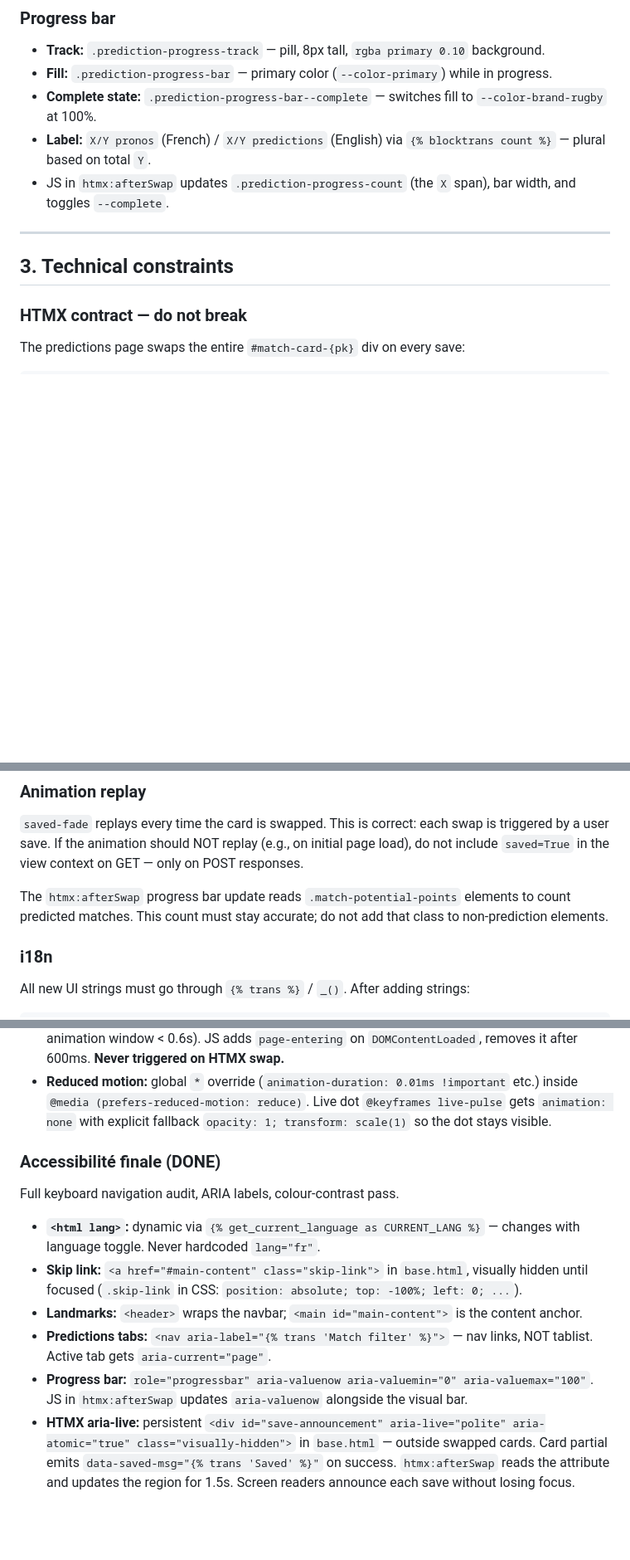
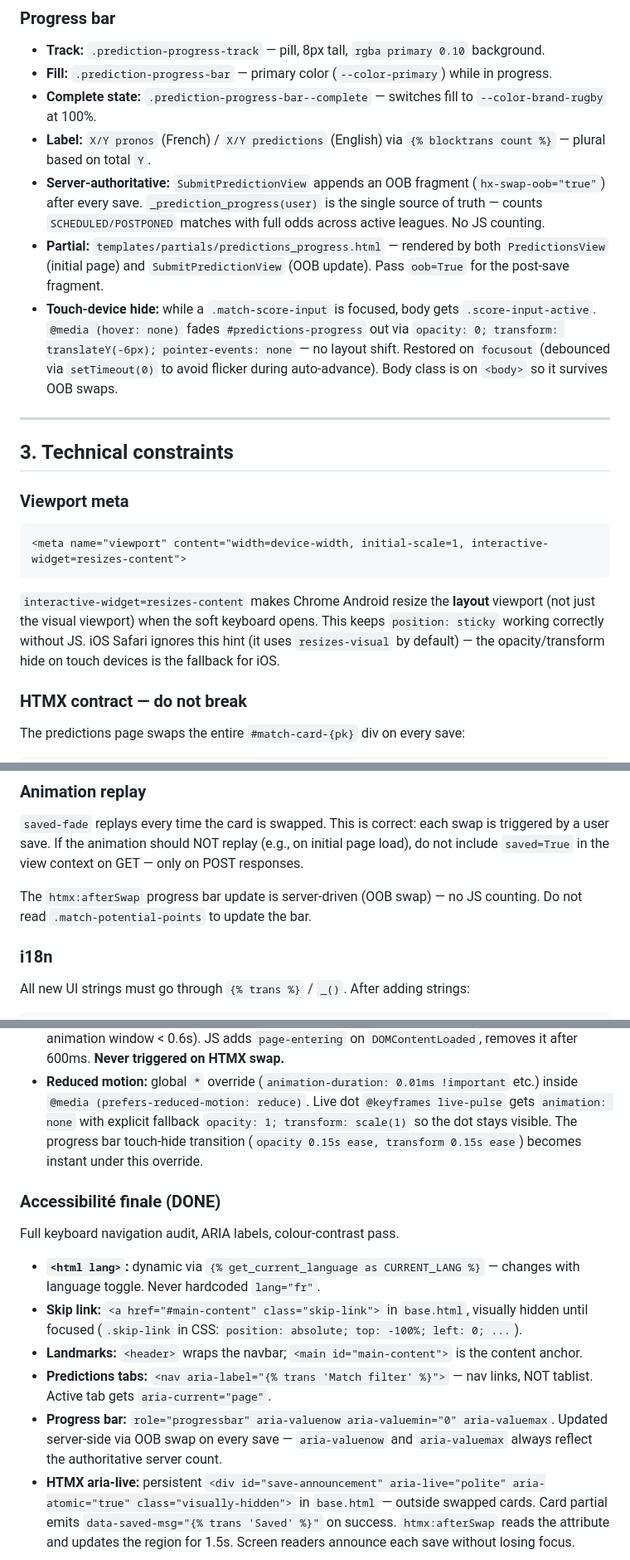
Before and after one commit to AmauryArmengaud/Ovalpronos, a Markdown page: docs/REDESIGN.md, 3 parts joined by grey strips. Shown at 83% size. Drawn GitHub-style; blank space fills up the shorter version.

Commit message:
docs(redesign): update REDESIGN.md for server-side OOB progress bar and touch hide fix

````diff
--- a/docs/REDESIGN.md
+++ b/docs/REDESIGN.md
@@ -114,11 +114,24 @@ Day separator date format: `date:"D j M"` — uses locale-aware abbreviated day
 - **Fill:** `.prediction-progress-bar` — primary color (`--color-primary`) while in progress.
 - **Complete state:** `.prediction-progress-bar--complete` — switches fill to `--color-brand-rugby` at 100%.
 - **Label:** `X/Y pronos` (French) / `X/Y predictions` (English) via `{% blocktrans count %}` — plural based on total `Y`.
-- JS in `htmx:afterSwap` updates `.prediction-progress-count` (the `X` span), bar width, and toggles `--complete`.
+- **Server-authoritative:** `SubmitPredictionView` appends an OOB fragment (`hx-swap-oob="true"`) after every save. `_prediction_progress(user)` is the single source of truth — counts `SCHEDULED/POSTPONED` matches with full odds across active leagues. No JS counting.
+- **Partial:** `templates/partials/predictions_progress.html` — rendered by both `PredictionsView` (initial page) and `SubmitPredictionView` (OOB update). Pass `oob=True` for the post-save fragment.
+- **Touch-device hide:** while a `.match-score-input` is focused, body gets `.score-input-active`. `@media (hover: none)` fades `#predictions-progress` out via `opacity: 0; transform: translateY(-6px); pointer-events: none` — no layout shift. Restored on `focusout` (debounced via `setTimeout(0)` to avoid flicker during auto-advance). Body class is on `<body>` so it survives OOB swaps.
 
 ---
 
 ## 3. Technical constraints
+
+### Viewport meta
+
+```html
+<meta name="viewport" content="width=device-width, initial-scale=1, interactive-widget=resizes-content">
+```
+
+`interactive-widget=resizes-content` makes Chrome Android resize the **layout** viewport (not just
+the visual viewport) when the soft keyboard opens. This keeps `position: sticky` working correctly
+without JS. iOS Safari ignores this hint (it uses `resizes-visual` by default) — the opacity/transform
+hide on touch devices is the fallback for iOS.
 
 ### HTMX contract — do not break
 
@@ -194,8 +207,8 @@ Activate Plan B if users report keyboard closing on iOS when updating an existin
 user save. If the animation should NOT replay (e.g., on initial page load), do not include
 `saved=True` in the view context on GET — only on POST responses.
 
-The `htmx:afterSwap` progress bar update reads `.match-potential-points` elements to count
-predicted matches. This count must stay accurate; do not add that class to non-prediction elements.
+The `htmx:afterSwap` progress bar update is server-driven (OOB swap) — no JS counting. Do not
+read `.match-potential-points` to update the bar.
 
 ### i18n
 
@@ -691,7 +704,8 @@ Shared polish pass: hover states, focus rings, transitions, entrance animation.
   `page-entering` on `DOMContentLoaded`, removes it after 600ms. **Never triggered on HTMX swap.**
 - **Reduced motion:** global `*` override (`animation-duration: 0.01ms !important` etc.) inside
   `@media (prefers-reduced-motion: reduce)`. Live dot `@keyframes live-pulse` gets `animation: none`
-  with explicit fallback `opacity: 1; transform: scale(1)` so the dot stays visible.
+  with explicit fallback `opacity: 1; transform: scale(1)` so the dot stays visible. The progress bar
+  touch-hide transition (`opacity 0.15s ease, transform 0.15s ease`) becomes instant under this override.
 
 ### Accessibilité finale (DONE)
 
@@ -704,8 +718,9 @@ Full keyboard navigation audit, ARIA labels, colour-contrast pass.
 - **Landmarks:** `<header>` wraps the navbar; `<main id="main-content">` is the content anchor.
 - **Predictions tabs:** `<nav aria-label="{% trans 'Match filter' %}">` — nav links, NOT tablist.
   Active tab gets `aria-current="page"`.
-- **Progress bar:** `role="progressbar" aria-valuenow aria-valuemin="0" aria-valuemax="100"`. JS in
-  `htmx:afterSwap` updates `aria-valuenow` alongside the visual bar.
+- **Progress bar:** `role="progressbar" aria-valuenow aria-valuemin="0" aria-valuemax`. Updated
+  server-side via OOB swap on every save — `aria-valuenow` and `aria-valuemax` always reflect the
+  authoritative server count.
 - **HTMX aria-live:** persistent `<div id="save-announcement" aria-live="polite" aria-atomic="true" class="visually-hidden">` in `base.html` — outside swapped cards. Card partial emits
   `data-saved-msg="{% trans 'Saved' %}"` on success. `htmx:afterSwap` reads the attribute and
   updates the region for 1.5s. Screen readers announce each save without losing focus.
````
Also changed, not shown: other parts of docs/REDESIGN.md (+5 -0 lines).
